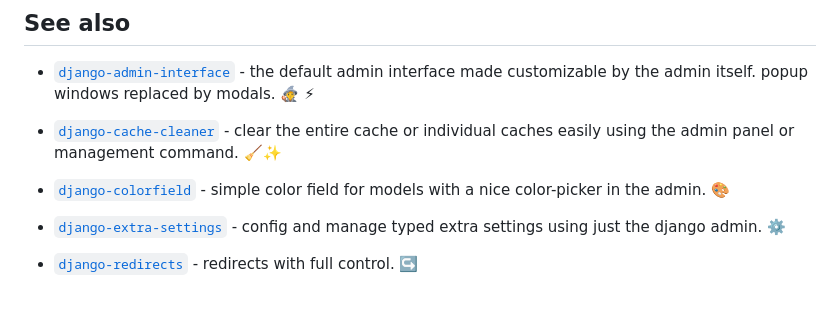
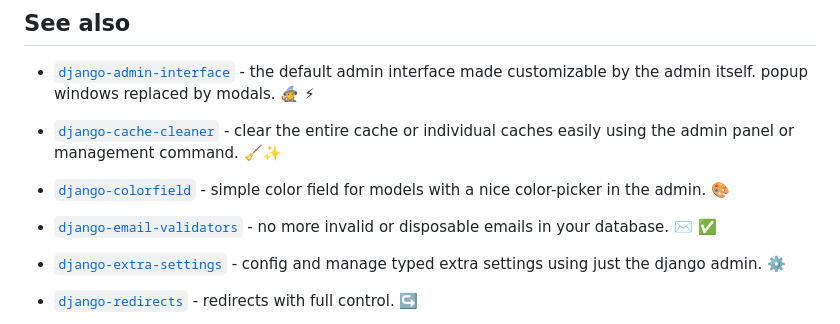
Before and after one commit to fabiocaccamo/django-maintenance-mode, a Markdown page: README.md, the part around the change. GitHub-like rendering; blank space fills up the shorter version.

```diff
--- a/README.md
+++ b/README.md
@@ -349,6 +349,8 @@ Released under [MIT License](LICENSE.txt).
 
 - [`django-colorfield`](https://github.com/fabiocaccamo/django-colorfield) - simple color field for models with a nice color-picker in the admin. 🎨
 
+- [`django-email-validators`](https://github.com/fabiocaccamo/django-email-validators) - no more invalid or disposable emails in your database. ✉️ ✅
+
 - [`django-extra-settings`](https://github.com/fabiocaccamo/django-extra-settings) - config and manage typed extra settings using just the django admin. ⚙️
 
 - [`django-redirects`](https://github.com/fabiocaccamo/django-redirects) - redirects with full control. ↪️
```
